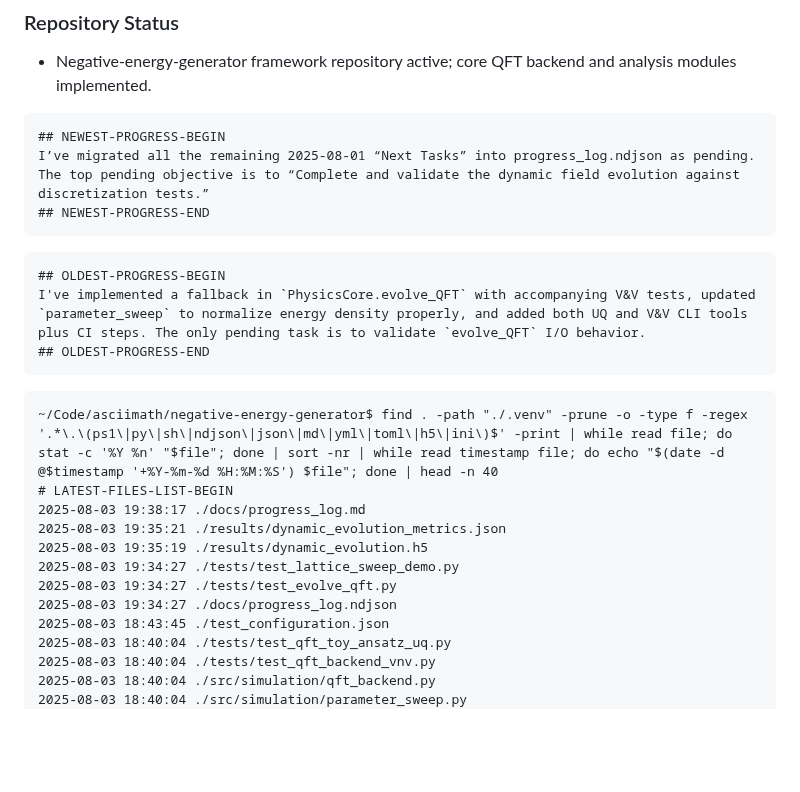
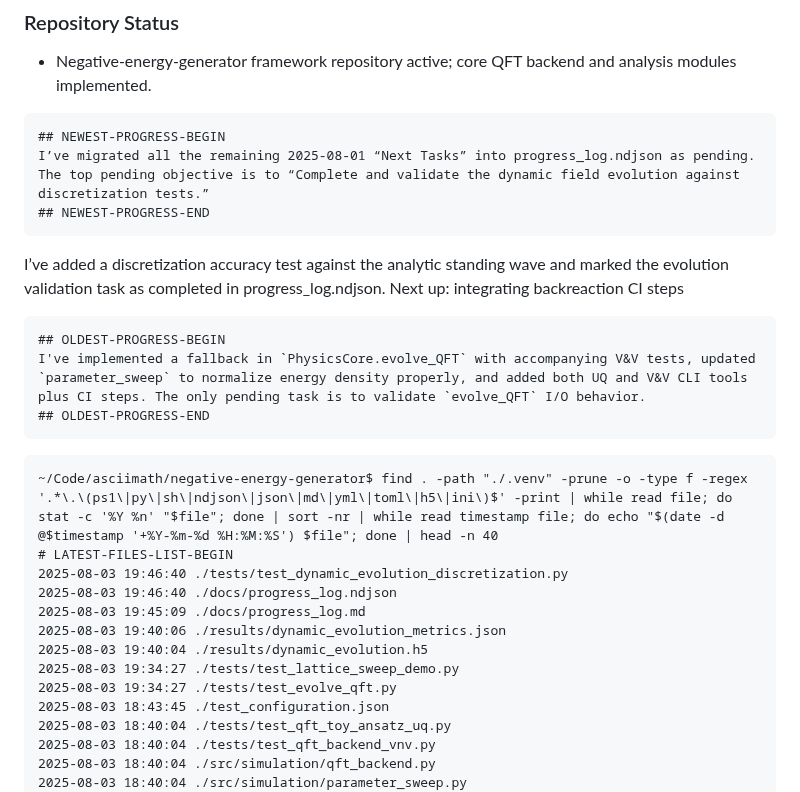
Before and after one commit to arcticoder/negative-energy-generator, a Markdown page: docs/progress_log.md, the part around one of its changes. Rendered like a GitHub page; blank space fills up the shorter version.

````diff
--- a/docs/progress_log.md
+++ b/docs/progress_log.md
@@ -14,10 +14,7 @@
 I’ve migrated all the remaining 2025-08-01 “Next Tasks” into progress_log.ndjson as pending. The top pending objective is to “Complete and validate the dynamic field evolution against discretization tests.”
 ## NEWEST-PROGRESS-END
 ```
-
-
-
-
+I’ve added a discretization accuracy test against the analytic standing wave and marked the evolution validation task as completed in progress_log.ndjson. Next up: integrating backreaction CI steps
 ```oldest-progress
 ## OLDEST-PROGRESS-BEGIN
 I've implemented a fallback in `PhysicsCore.evolve_QFT` with accompanying V&V tests, updated `parameter_sweep` to normalize energy density properly, and added both UQ and V&V CLI tools plus CI steps. The only pending task is to validate `evolve_QFT` I/O behavior.
@@ -27,12 +24,13 @@ I've implemented a fallback in `PhysicsCore.evolve_QFT` with accompanying V&V te
 ```file-history
 ~/Code/asciimath/negative-energy-generator$ find . -path "./.venv" -prune -o -type f -regex '.*\.\(ps1\|py\|sh\|ndjson\|json\|md\|yml\|toml\|h5\|ini\)$' -print | while read file; do stat -c '%Y %n' "$file"; done | sort -nr | while read timestamp file; do echo "$(date -d @$timestamp '+%Y-%m-%d %H:%M:%S') $file"; done | head -n 40
 # LATEST-FILES-LIST-BEGIN
-2025-08-03 19:38:17 ./docs/progress_log.md
-2025-08-03 19:35:21 ./results/dynamic_evolution_metrics.json
-2025-08-03 19:35:19 ./results/dynamic_evolution.h5
+2025-08-03 19:46:40 ./tests/test_dynamic_evolution_discretization.py
+2025-08-03 19:46:40 ./docs/progress_log.ndjson
+2025-08-03 19:45:09 ./docs/progress_log.md
+2025-08-03 19:40:06 ./results/dynamic_evolution_metrics.json
+2025-08-03 19:40:04 ./results/dynamic_evolution.h5
 2025-08-03 19:34:27 ./tests/test_lattice_sweep_demo.py
 2025-08-03 19:34:27 ./tests/test_evolve_qft.py
-2025-08-03 19:34:27 ./docs/progress_log.ndjson
 2025-08-03 18:43:45 ./test_configuration.json
 2025-08-03 18:40:04 ./tests/test_qft_toy_ansatz_uq.py
 2025-08-03 18:40:04 ./tests/test_qft_backend_vnv.py
````
Also changed, not shown: other parts of docs/progress_log.md (+28 -28 lines).
